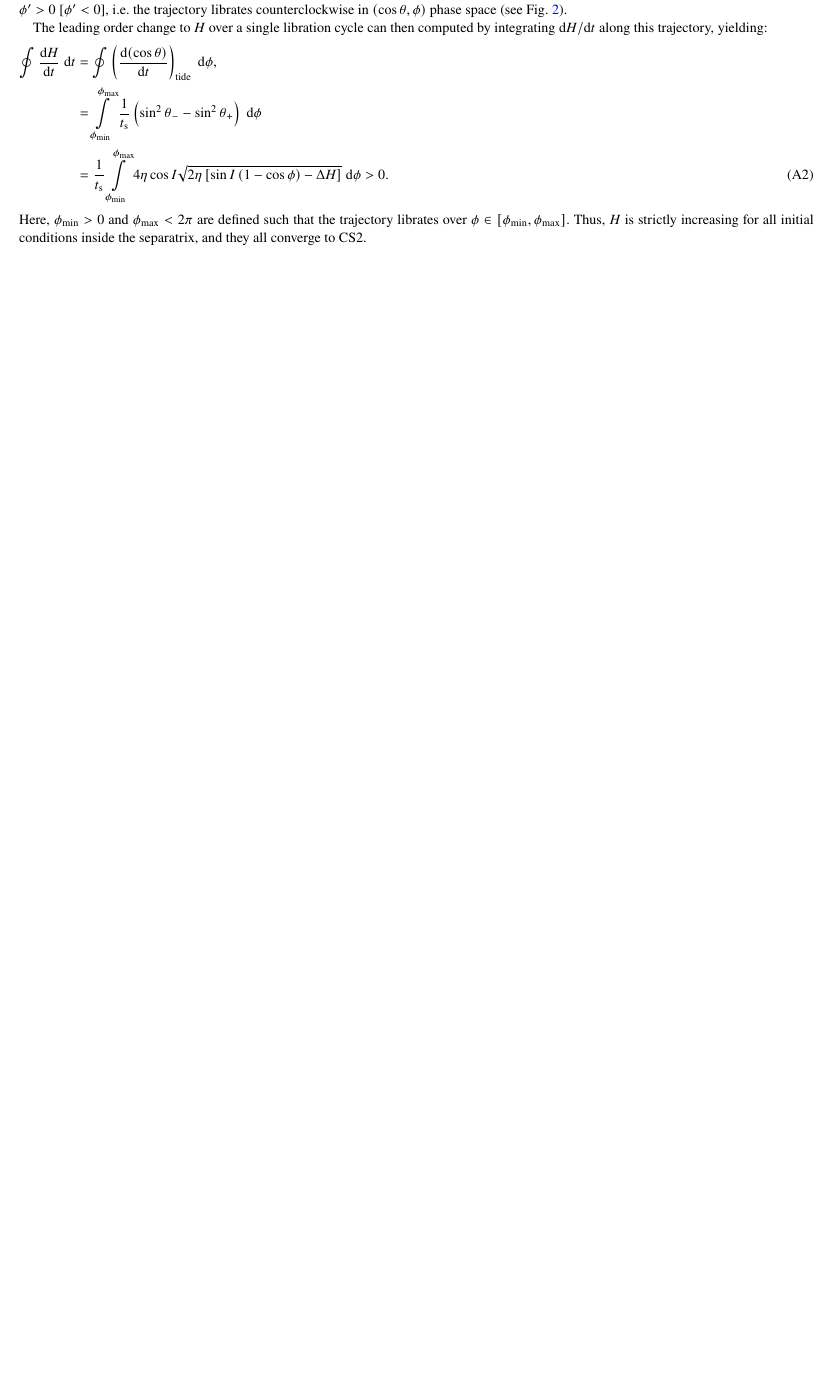
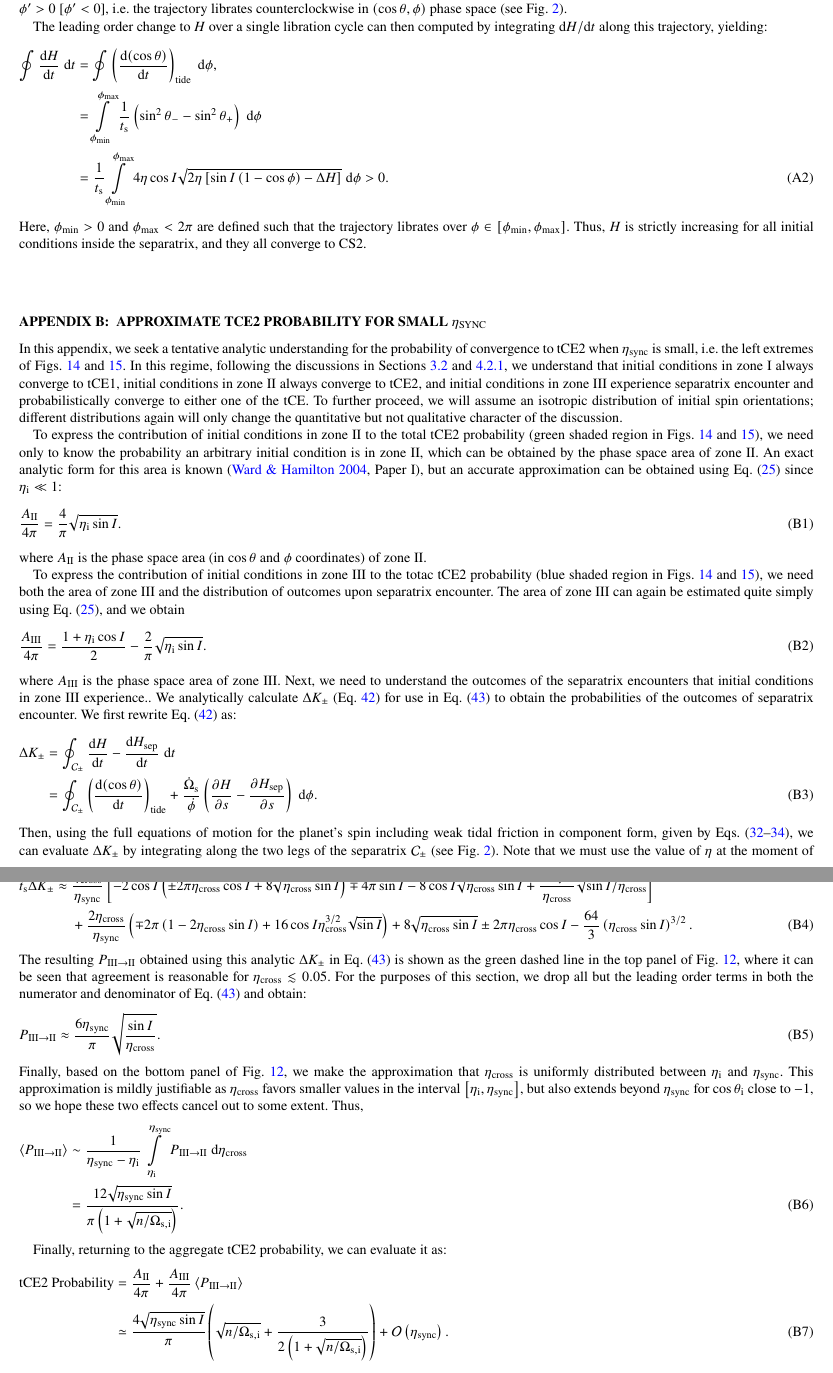
Before and after one commit to yubo56/attractors, a LaTeX paper (writeups/Su_weak_tides.tex): part of page 14 of 14 before the commit and two parts of pages 14 and 15 of 15 after it, the two joined at a grey line, cut so that both start at the same text, the shorter picture padded with empty space. Compiled offline with pdfLaTeX; a LaTeX package or settings file that is missing is left out.

Commit message:
investigated scaling relation for tCE2 probability at small eta_sync

```diff
--- a/writeups/Su_weak_tides.tex
+++ b/writeups/Su_weak_tides.tex
@@ -1417,74 +1417,140 @@ trajectory librates over $\phi \in \s{\phi_{\min}, \phi_{\max}}$. Thus, $H$ is
 strictly increasing for all initial conditions inside the separatrix, and they
 all converge to CS2.
 
-% \section{Separatrix Crossing Probability with Weak Tidal Friction
-% }\label{app:sep_crossing_dynamics}
-
-% In this appendix, we analytically calculate $\Delta K_{\pm}$ for use in
-% Eq.~\eqref{eq:def_pc_weaktide} to calculate the probabilities of the two
-% possible transitions upon separatrix encounter. We first rewrite the full
-% equations of motion for the planet's spin including weak tidal friction in
-% component form:
-% \begin{align}
-%     \rd{\theta}{t} &= g\sin I \sin \phi -
-%         \frac{1}{t_{\rm a}} \sin \theta,\label{eq:ds_fullq}\\
-%     \rd{\phi}{t} &= -\alpha\cos\theta
-%         - g\p{\cos I + \sin I \cot \theta \cos \phi}\label{eq:ds_fullphi},\\
-%     \rd{\Omega_{\rm s}}{t}
-%         &= \frac{1}{t_{\rm a}} \s{2n \cos \theta
-%             - g\Omega_{\rm s}\p{1 + \cos^2\theta}}\label{eq:ds_fulls}.
-% \end{align}
-
-% Note that Eq.~\eqref{eq:def_dK_weaktide} can be rewritten
-% \begin{align}
-%     \Delta K_{\pm} &= \oint_{\mathcal{C}_{\pm}} \rd{H}{t}
-%         - \rd{H_{\rm sep}}{t}\;\mathrm{d}t
-%         \nonumber\\
-%         &= \oint_{\mathcal{C}_{\pm}}
-%            \p{\rd{(\cos\theta)}{t}}_{\rm tide}
-%             + \frac{\dot{\Omega}_{\rm s}}{\dot{\phi}}
-%             \p{\pd{H}{s} - \pd{H_{\rm sep}}{s}}\;\mathrm{d}\phi
-%                 \label{eq:app_dhpm}.
-% \end{align}
-
-% We then evaluate $\Delta K_{\pm}$ by integrating along the two legs of the
-% separatrix $\mathcal{C}_{\pm}$ (see Fig.~\ref{fig:1contours}). Note that we must
-% use the value of $\eta$ at the moment of separatrix encounter, as the evolution
-% of $\Omega_{\rm s}$ changes the spin-orbit precession frequency $\alpha$
-% \begin{align}
-%     \Delta K_{\pm} ={}& \oint_{\mathcal{C}_{\pm}}
-%         \frac{1}{t_{\rm s}}\sin^2\theta
-%             \p{\frac{2n}{\Omega_{\rm s}} - \cos\theta}
-%          +
-%             \s{\frac{\alpha}{\Omega_{\rm s}}
-%                 \frac{\cos^2\theta}{2} + g\frac{\Omega_{\rm
-%             c}}{2\Omega_{\rm s}^2}\cos^2 I}\rd{\Omega_{\rm
-%             s}}{t}\rd{t}{\phi}\;\mathrm{d}\phi\\
-%      \approx{}& \oint_{\mathcal{C}_{\pm}}
-%         \frac{1}{t_{\rm s}}\sin^2\theta
-%             \p{\frac{2n}{\Omega_{\rm s}} - \cos\theta}
-%         + \frac{1}{t_{\rm s}}\frac{n}{\Omega_{\rm s}\eta}
-%             \s{\p{\cos \theta}_{\mathcal{C}_{\pm}} - \frac{\Omega_{\rm s}}{2n}}
-%             \s{2 \cos I \pm \sqrt{2 \sin I\p{1 - \cos \phi} / \eta}}
-%             \;\mathrm{d}\phi.\label{eq:app_deltaK}
-%     t_{\rm s} \Delta K_{\pm} \approx{}&
-%         -2\cos I\p{\pm 2\pi \eta \cos I + 8\sqrt{\eta \sin I}}
-%         \pm 2\pi \frac{\Omega_{\rm s}}{n}\cos I
-%         - 8\eta \cos I \sqrt{\sin I / \eta}
-%             + \frac{4\Omega_{\rm s}}{n}\sqrt{\sin I/\eta}\nonumber\\
-%         &+ \frac{2n}{\Omega_{\rm s}}\p{\mp 2\pi\p{1 - 2\eta \sin I}
-%             + 16\cos I \eta^{3/2}\sqrt{\sin I}}
-%             + 8\sqrt{\eta \sin I}
-%             \pm 2 \pi \eta \cos I
-%             - \frac{64}{3} \p{\eta \sin I}^{3/2}.\label{eq:app_deltaK}
-% \end{align}
-% At this point, since $\eta$ often is not small, it is necessary to integrate
-% along the numerically computed $\mathcal{C}_{\pm}$ (instead of the approximate
-% solution given by Eq.~\ref{eq:sep_theta}) to obtain sufficiently accurate values
-% for $\Delta K_{\pm}$. These numerically integrated values are used in
-% Eq.~\eqref{eq:def_pc_weaktide} to semi-analytically compute the tCE2
-% probabilities (blue curves) in
-% Figs.~\ref{fig:pc_fits_0_06}--\ref{fig:pc_fits_0_20}.
+\section{Approximate TCE2 Probability for Small $\eta_{\rm sync}$
+}\label{app:sep_crossing_dynamics}
+
+In this appendix, we seek a tentative analytic understanding for the
+probability of convergence to tCE2 when $\eta_{\rm sync}$ is small, i.e.\ the
+left extremes of Figs.~\ref{fig:probs20} and~\ref{fig:probs5}. In this regime,
+following the discussions in Sections~\ref{ss:toy_outcomes}
+and~\ref{ss:phop_weaktide}, we understand that initial conditions in zone I
+always converge to tCE1, initial conditions in zone II always converge to tCE2,
+and initial conditions in zone III experience separatrix encounter and
+probabilistically converge to either one of the tCE\@. To further proceed, we
+will assume an isotropic distribution of initial spin orientations; different
+distributions again will only change the quantitative but not qualitative
+character of the discussion.
+
+To express the contribution of initial conditions in zone II to the total tCE2
+probability (green shaded region in Figs.~\ref{fig:probs20}
+and~\ref{fig:probs5}), we need only to know the probability an arbitrary
+initial condition is in zone II\@, which can be obtained by the phase space
+area of zone II\@. An exact analytic form for this area is known
+(\citealp{ward2004I}, Paper I), but an accurate approximation can be obtained
+using Eq.~\eqref{eq:sep_theta} since $\eta_{\rm i} \ll 1$:
+\begin{align}
+    \frac{A_{\rm II}}{4\pi} = \frac{4}{\pi}\sqrt{\eta_{\rm i} \sin I}.
+\end{align}
+where $A_{\rm II}$ is the phase space area (in $\cos \theta$ and $\phi$
+coordinates) of zone II\@.
+
+To express the contribution of initial conditions in zone III to the totac tCE2
+probability (blue shaded region in Figs.~\ref{fig:probs20}
+and~\ref{fig:probs5}), we need both the area of zone III and the distribution of
+outcomes upon separatrix encounter. The area of zone III can again be estimated
+quite simply using Eq.~\eqref{eq:sep_theta}, and we obtain
+\begin{align}
+    \frac{A_{\rm III}}{4\pi}
+        = \frac{1 + \eta_{\rm i} \cos I}{2} -
+            \frac{2}{\pi}\sqrt{\eta_{\rm i} \sin I}.
+\end{align}
+where $A_{\rm III}$ is the phase space area of zone III\@. Next, we need to
+understand the outcomes of the separatrix encounters that initial conditions in
+zone III experience.. We analytically calculate $\Delta K_{\pm}$
+(Eq.~\ref{eq:def_dK_weaktide}) for use in Eq.~\eqref{eq:def_pc_weaktide} to
+obtain the probabilities of the outcomes of separatrix encounter. We first
+rewrite Eq.~\eqref{eq:def_dK_weaktide} as:
+\begin{align}
+    \Delta K_{\pm} &= \oint_{\mathcal{C}_{\pm}} \rd{H}{t}
+        - \rd{H_{\rm sep}}{t}\;\mathrm{d}t
+        \nonumber\\
+        &= \oint_{\mathcal{C}_{\pm}}
+           \p{\rd{(\cos\theta)}{t}}_{\rm tide}
+            + \frac{\dot{\Omega}_{\rm s}}{\dot{\phi}}
+            \p{\pd{H}{s} - \pd{H_{\rm sep}}{s}}\;\mathrm{d}\phi
+                \label{eq:app_dhpm}.
+\end{align}
+Then, using the full equations of motion for the planet's spin including weak
+tidal friction in component form, given by
+Eqs.~(\ref{eq:ds_fullq}--\ref{eq:ds_fulls}), we can evaluate $\Delta K_{\pm}$ by
+integrating along the two legs of the separatrix $\mathcal{C}_{\pm}$ (see
+Fig.~\ref{fig:1contours}). Note that we must use the value of $\eta$ at the
+moment of separatrix encounter, which we denote $\eta_{\rm cross}$, as the
+evolution of $\Omega_{\rm s}$ changes the spin-orbit precession frequency
+$\alpha$ and thus $\eta$ itself:
+\begin{align}
+    % \Delta K_{\pm} ={}& \oint_{\mathcal{C}_{\pm}}
+    %     \frac{1}{t_{\rm s}}\sin^2\theta
+    %         \p{\frac{2n}{\Omega_{\rm s}} - \cos\theta}
+    %      +
+    %         \s{\frac{\alpha}{\Omega_{\rm s}}
+    %             \frac{\cos^2\theta}{2} + g\frac{\Omega_{\rm
+    %         c}}{2\Omega_{\rm s}^2}\cos^2 I}\rd{\Omega_{\rm
+    %         s}}{t}\rd{t}{\phi}\;\mathrm{d}\phi\nonumber\\
+    %  \approx{}& \oint_{\mathcal{C}_{\pm}}
+    %     \frac{1}{t_{\rm s}}\sin^2\theta
+    %         \p{\frac{2n}{\Omega_{\rm s}} - \cos\theta}
+    %     + \frac{1}{t_{\rm s}}\frac{n}{\Omega_{\rm s}\eta_{\rm cross}}
+    %         \s{\p{\cos \theta}_{\mathcal{C}_{\pm}} - \frac{\Omega_{\rm s}}{2n}}
+    %         \s{2 \cos I \pm \sqrt{2 \sin I\p{1 - \cos \phi} / \eta_{\rm cross}}}
+    %         \;\mathrm{d}\phi,\\
+    t_{\rm s} \Delta K_{\pm} \approx{}&
+        \frac{\eta_{\rm cross}^2}{\eta_{\rm sync}}\s{
+            -2\cos I\p{\pm 2\pi \eta_{\rm cross} \cos I
+                + 8\sqrt{\eta_{\rm cross} \sin I}}
+            \mp 4\pi \sin I
+            - 8 \cos I \sqrt{\eta_{\rm cross}\sin I}
+                + \frac{4\eta_{\rm sync}}{\eta_{\rm cross}}
+                    \sqrt{\sin I/\eta_{\rm cross}}}\nonumber\\
+        &+ \frac{2\eta_{\rm cross}}{\eta_{\rm sync}}
+            \p{\mp 2\pi\p{1 - 2\eta_{\rm cross} \sin I}
+            + 16\cos I \eta_{\rm cross}^{3/2}\sqrt{\sin I}}
+            + 8\sqrt{\eta_{\rm cross} \sin I}
+            \pm 2 \pi \eta_{\rm cross} \cos I
+            - \frac{64}{3} \p{\eta_{\rm cross} \sin I}^{3/2}.
+                \label{eq:app_deltaK}
+\end{align}
+The resulting $P_{\rm III \to II}$ obtained using this analytic $\Delta K_{\pm}$
+in Eq.~\eqref{eq:def_pc_weaktide} is shown as the green dashed line in the top
+panel of Fig.~\ref{fig:pc_fits_0_06}, where it can be seen that agreement is
+reasonable for $\eta_{\rm cross} \lesssim 0.05$. For the purposes of this
+section, we drop all but the leading order terms in both the numerator and
+denominator of Eq.~\eqref{eq:def_pc_weaktide} and obtain:
+% proof:
+% from utils import *; I = np.radians(20); s_c = 0.01; s = np.linspace(1, 10, 100); top, bottom = get_ps_anal(I, s_c, s); plt.plot(s_c/s, (bottom + top) / bottom, 'k'); plt.plot(s_c/s, 6 * s_c / np.pi * np.sqrt(np.sin(I) / (s_c / s)), 'g')
+\begin{equation}
+    P_{\rm III \to II} \approx
+        \frac{6\eta_{\rm sync}}{\pi} \sqrt{\frac{\sin I}{\eta_{\rm cross}}}.
+\end{equation}
+Finally, based on the bottom panel of Fig.~\ref{fig:pc_fits_0_06}, we make the
+approximation that $\eta_{\rm cross}$ is uniformly distributed between
+$\eta_{\rm i}$ and $\eta_{\rm sync}$. This approximation is mildly justifiable
+as $\eta_{\rm cross}$ favors smaller values in the interval $\s{\eta_{\rm i},
+\eta_{\rm sync}}$, but also extends beyond $\eta_{\rm sync}$ for $\cos
+\theta_{\rm i}$ close to $-1$, so we hope these two effects cancel out to some
+extent. Thus,
+\begin{align}
+    \ev{P_{\rm III \to II}}
+        &\sim \frac{1}{\eta_{\rm sync} - \eta_{\rm i}}
+            \int\limits_{\eta_{\rm i}}^{\eta_{\rm sync}}
+            P_{\rm III \to II}\;\mathrm{d}\eta_{\rm cross}\nonumber\\
+        &= \frac{12 \sqrt{\eta_{\rm sync}\sin I}}{\pi
+            \p{1 + \sqrt{n / \Omega_{\rm s, i}}}}.
+\end{align}
+
+Finally, returning to the aggregate tCE2 probability, we can evaluate it as:
+\begin{align}
+    \text{tCE2 Probability}
+        &= \frac{A_{\rm II}}{4\pi}
+            + \frac{A_{\rm III}}{4\pi}\ev{P_{\rm III \to II}}\nonumber\\
+        &\simeq
+            \frac{4\sqrt{\eta _{\rm sync} \sin I}}{\pi}\p{
+                \sqrt{n / \Omega_{\rm s, i}}
+                + \frac{3}{2\p{1
+                + \sqrt{n / \Omega_{\rm s, i}}}}}
+            + \mathcal{O}\p{\eta_{\rm sync}}.\label{eq:app_tce2_p_tot}
+\end{align}
 
 \label{lastpage} % chktex 24
 \end{document}
```
Also changed, not shown: initial/notes.tex (+5 -4 lines), initial/notes.pdf, 3 other files.
